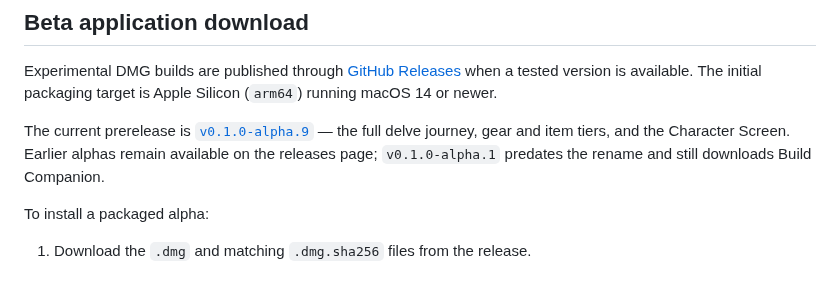
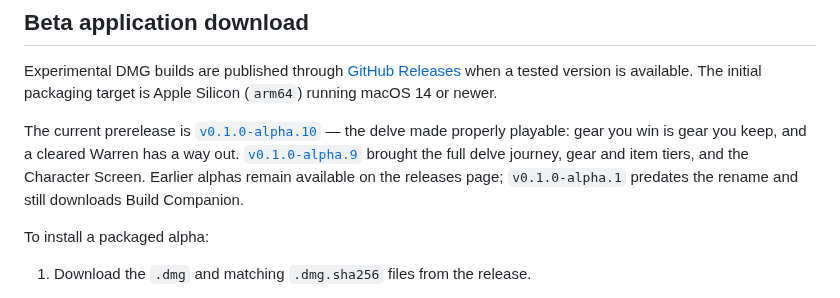
Before and after one commit to Bingeljell/worklings, a Markdown page: README.md, the part around the change. GitHub-like rendering.

Commit message:
docs(release): prepare v0.1.0-alpha.10
The delve made properly playable — the gear-loss and delve-exit fixes,
plus the Approach/gear-rail/glyph/model-bay polish already on this
branch.

```diff
--- a/README.md
+++ b/README.md
@@ -140,7 +140,7 @@ The check runner is used because a minimal Apple Command Line Tools installation
 
 Experimental DMG builds are published through [GitHub Releases](https://github.com/Bingeljell/worklings/releases) when a tested version is available. The initial packaging target is Apple Silicon (`arm64`) running macOS 14 or newer.
 
-The current prerelease is [`v0.1.0-alpha.9`](https://github.com/Bingeljell/worklings/releases/tag/v0.1.0-alpha.9) — the full delve journey, gear and item tiers, and the Character Screen. Earlier alphas remain available on the releases page; `v0.1.0-alpha.1` predates the rename and still downloads Build Companion.
+The current prerelease is [`v0.1.0-alpha.10`](https://github.com/Bingeljell/worklings/releases/tag/v0.1.0-alpha.10) — the delve made properly playable: gear you win is gear you keep, and a cleared Warren has a way out. [`v0.1.0-alpha.9`](https://github.com/Bingeljell/worklings/releases/tag/v0.1.0-alpha.9) brought the full delve journey, gear and item tiers, and the Character Screen. Earlier alphas remain available on the releases page; `v0.1.0-alpha.1` predates the rename and still downloads Build Companion.
 
 To install a packaged alpha:
 
```
Also changed, not shown: docs/changelog.md (+2 -0 lines), docs/process/distribution.md (+1 -1 lines).
